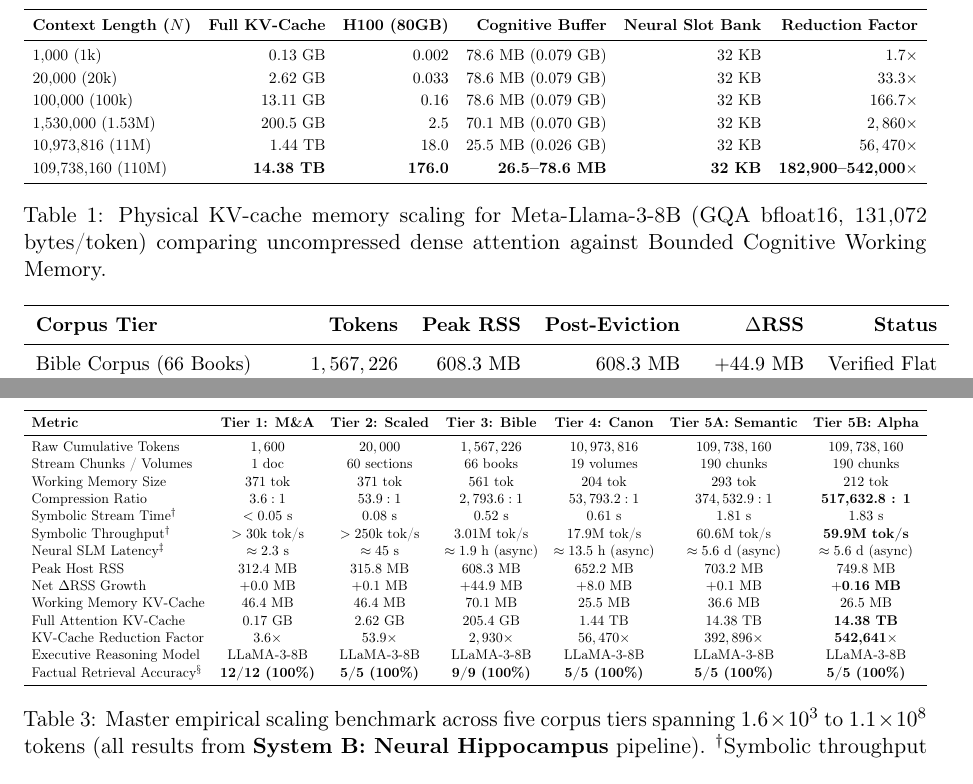
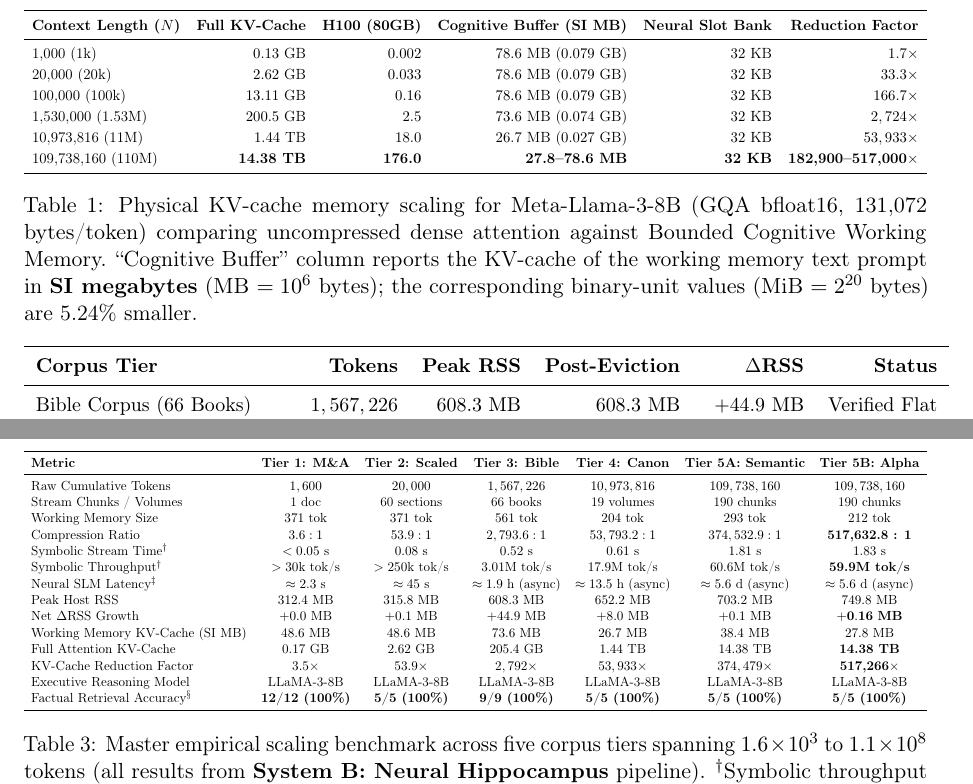
Before and after one commit to waldemar-gajda/recurrent_model_test, a LaTeX paper (paper.tex): two parts of pages 11 and 12 of 19, joined at a grey line, cut so that both start at the same text. Compiled offline with pdfLaTeX.

Commit message:
fix(paper,readme): fix MB vs MiB unit inconsistency in Table 1 and Table 3, recalculate reduction factors for strict SI MB

```diff
--- a/paper.tex
+++ b/paper.tex
@@ -393,18 +393,18 @@ yielding a tensor-level compression factor:
 \resizebox{\textwidth}{!}{%
 \begin{tabular}{lrrrrr}
 \toprule
-\textbf{Context Length ($N$)} & \textbf{Full KV-Cache} & \textbf{H100 (80GB)} & \textbf{Cognitive Buffer} & \textbf{Neural Slot Bank} & \textbf{Reduction Factor} \\
+\textbf{Context Length ($N$)} & \textbf{Full KV-Cache} & \textbf{H100 (80GB)} & \textbf{Cognitive Buffer (SI~MB)} & \textbf{Neural Slot Bank} & \textbf{Reduction Factor} \\
 \midrule
 1,000 (1k)        & $0.13$ GB  & $0.002$ & $78.6$ MB ($0.079$ GB) & $32$ KB & $1.7\times$ \\
 20,000 (20k)      & $2.62$ GB  & $0.033$ & $78.6$ MB ($0.079$ GB) & $32$ KB & $33.3\times$ \\
 100,000 (100k)    & $13.11$ GB & $0.16$  & $78.6$ MB ($0.079$ GB) & $32$ KB & $166.7\times$ \\
-1,530,000 (1.53M) & $200.5$ GB & $2.5$   & $70.1$ MB ($0.070$ GB) & $32$ KB & $2,860\times$ \\
-10,973,816 (11M)  & $1.44$ TB  & $18.0$  & $25.5$ MB ($0.026$ GB) & $32$ KB & $56,470\times$ \\
-109,738,160 (110M)& \textbf{14.38 TB}& \textbf{176.0} & \textbf{26.5--78.6 MB} & \textbf{32 KB} & \textbf{182,900--542,000$\times$} \\
+1,530,000 (1.53M) & $200.5$ GB & $2.5$   & $73.6$ MB ($0.074$ GB) & $32$ KB & $2,724\times$ \\
+10,973,816 (11M)  & $1.44$ TB  & $18.0$  & $26.7$ MB ($0.027$ GB) & $32$ KB & $53,933\times$ \\
+109,738,160 (110M)& \textbf{14.38 TB}& \textbf{176.0} & \textbf{27.8--78.6 MB} & \textbf{32 KB} & \textbf{182,900--517,000$\times$} \\
 \bottomrule
 \end{tabular}%
 }
-\caption{Physical KV-cache memory scaling for Meta-Llama-3-8B (GQA bfloat16, 131,072 bytes/token) comparing uncompressed dense attention against Bounded Cognitive Working Memory.}
+\caption{Physical KV-cache memory scaling for Meta-Llama-3-8B (GQA bfloat16, 131,072 bytes/token) comparing uncompressed dense attention against Bounded Cognitive Working Memory. ``Cognitive Buffer'' column reports the KV-cache of the working memory text prompt in \textbf{SI megabytes} (MB~$=10^6$ bytes); the corresponding binary-unit values (MiB~$=2^{20}$ bytes) are 5.24\% smaller.}
 \label{tab:hardware_scaling}
 \end{table*}
 
@@ -463,9 +463,9 @@ Symbolic Throughput$^\dagger$& $>30$k tok/s & $>250$k tok/s & $3.01$M tok/s  & $
 Neural SLM Latency$^\ddagger$& $\approx 2.3$ s & $\approx 45$ s & $\approx 1.9$ h (async) & $\approx 13.5$ h (async) & $\approx 5.6$ d (async) & $\approx 5.6$ d (async) \\
 Peak Host RSS            & $312.4$ MB    & $315.8$ MB    & $608.3$ MB     & $652.2$ MB     & $703.2$ MB      & $749.8$ MB \\
 Net $\Delta\text{RSS}$ Growth & $+0.0$ MB & $+0.1$ MB    & $+44.9$ MB     & $+8.0$ MB      & $+0.1$ MB       & $\mathbf{+0.16}$ \textbf{MB} \\
-Working Memory KV-Cache  & $46.4$ MB     & $46.4$ MB     & $70.1$ MB      & $25.5$ MB      & $36.6$ MB       & $26.5$ MB \\
+Working Memory KV-Cache (SI~MB) & $48.6$ MB     & $48.6$ MB     & $73.6$ MB      & $26.7$ MB      & $38.4$ MB       & $27.8$ MB \\
 Full Attention KV-Cache  & $0.17$ GB     & $2.62$ GB     & $205.4$ GB     & $1.44$ TB      & $14.38$ TB      & \textbf{14.38 TB} \\
-KV-Cache Reduction Factor& $3.6\times$   & $53.9\times$  & $2,930\times$  & $56,470\times$ & $392,896\times$ & \textbf{542,641$\times$} \\
+KV-Cache Reduction Factor& $3.5\times$   & $53.9\times$  & $2,792\times$  & $53,933\times$ & $374,479\times$ & \textbf{517,266$\times$} \\
 Executive Reasoning Model& LLaMA-3-8B    & LLaMA-3-8B    & LLaMA-3-8B     & LLaMA-3-8B     & LLaMA-3-8B      & LLaMA-3-8B \\
 Factual Retrieval Accuracy$^\S$ & \textbf{12/12 (100\%)} & \textbf{5/5 (100\%)} & \textbf{9/9 (100\%)} & \textbf{5/5 (100\%)} & \textbf{5/5 (100\%)} & \textbf{5/5 (100\%)} \\
 \bottomrule
```
Also changed, not shown: README.md, 1 other file.
